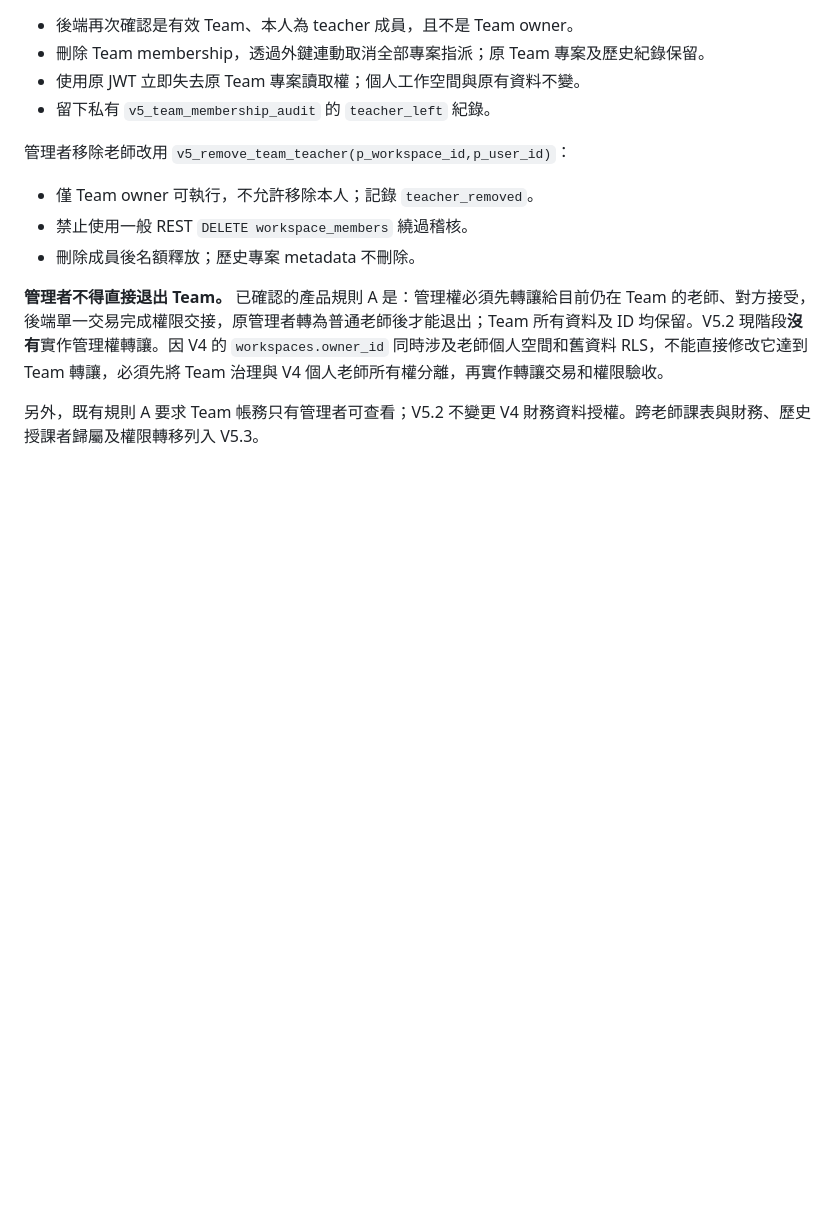
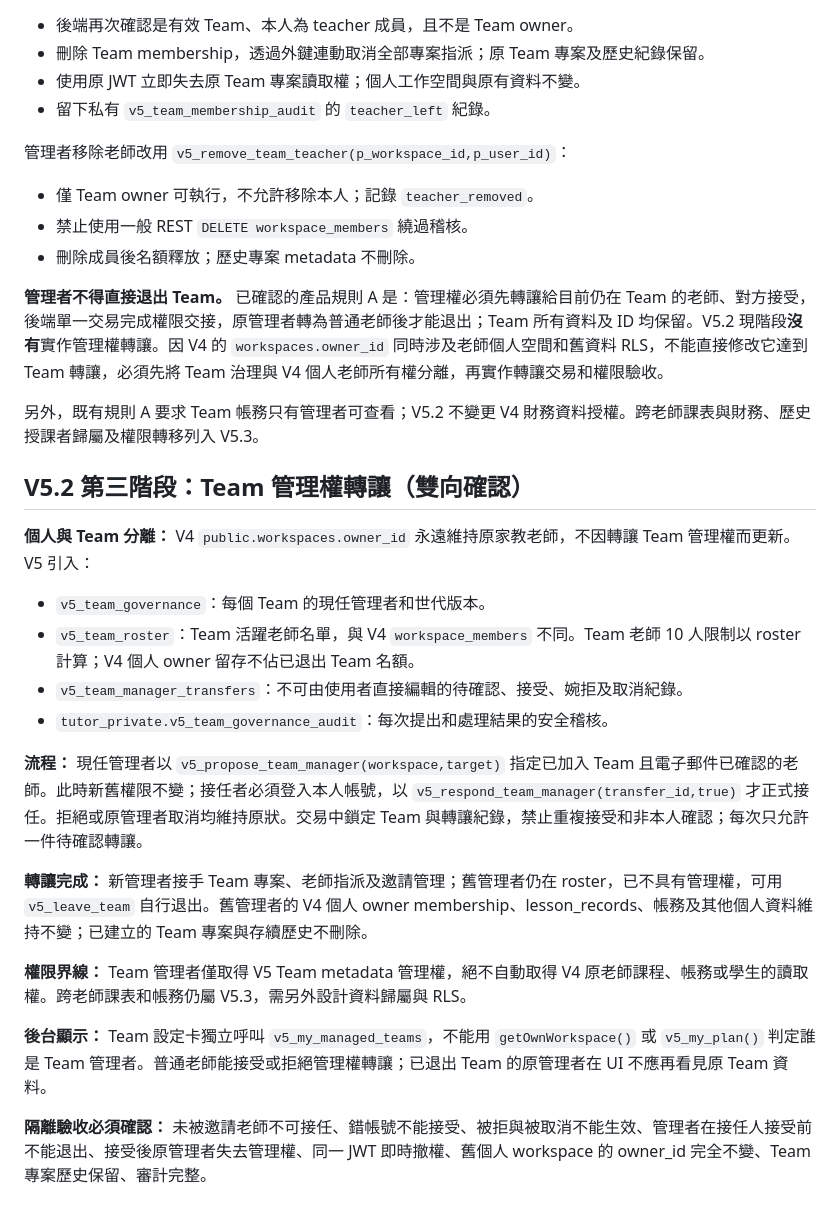
Before and after one commit to zhichiangai/tutor-app, a Markdown page: docs/v5/V5_2_TEAM_PROJECT_ACCESS_DESIGN.md, the part around the change. GitHub-like rendering; blank space fills up the shorter version.

Commit message:
docs(v5.2): describe atomic transfer, separate roster and personal-data invariants

```diff
--- a/docs/v5/V5_2_TEAM_PROJECT_ACCESS_DESIGN.md
+++ b/docs/v5/V5_2_TEAM_PROJECT_ACCESS_DESIGN.md
@@ -56,3 +56,21 @@ Team 名額沿用 PR #51：100 名累計學生、10 名現行老師（含擁有
 **管理者不得直接退出 Team。** 已確認的產品規則 A 是：管理權必須先轉讓給目前仍在 Team 的老師、對方接受，後端單一交易完成權限交接，原管理者轉為普通老師後才能退出；Team 所有資料及 ID 均保留。V5.2 現階段**沒有**實作管理權轉讓。因 V4 的 `workspaces.owner_id` 同時涉及老師個人空間和舊資料 RLS，不能直接修改它達到 Team 轉讓，必須先將 Team 治理與 V4 個人老師所有權分離，再實作轉讓交易和權限驗收。
 
 另外，既有規則 A 要求 Team 帳務只有管理者可查看；V5.2 不變更 V4 財務資料授權。跨老師課表與財務、歷史授課者歸屬及權限轉移列入 V5.3。
+
+## V5.2 第三階段：Team 管理權轉讓（雙向確認）
+
+**個人與 Team 分離：** V4 `public.workspaces.owner_id` 永遠維持原家教老師，不因轉讓 Team 管理權而更新。V5 引入：
+- `v5_team_governance`：每個 Team 的現任管理者和世代版本。
+- `v5_team_roster`：Team 活躍老師名單，與 V4 `workspace_members` 不同。Team 老師 10 人限制以 roster 計算；V4 個人 owner 留存不佔已退出 Team 名額。
+- `v5_team_manager_transfers`：不可由使用者直接編輯的待確認、接受、婉拒及取消紀錄。
+- `tutor_private.v5_team_governance_audit`：每次提出和處理結果的安全稽核。
+
+**流程：** 現任管理者以 `v5_propose_team_manager(workspace,target)` 指定已加入 Team 且電子郵件已確認的老師。此時新舊權限不變；接任者必須登入本人帳號，以 `v5_respond_team_manager(transfer_id,true)` 才正式接任。拒絕或原管理者取消均維持原狀。交易中鎖定 Team 與轉讓紀錄，禁止重複接受和非本人確認；每次只允許一件待確認轉讓。
+
+**轉讓完成：** 新管理者接手 Team 專案、老師指派及邀請管理；舊管理者仍在 roster，已不具有管理權，可用 `v5_leave_team` 自行退出。舊管理者的 V4 個人 owner membership、lesson_records、帳務及其他個人資料維持不變；已建立的 Team 專案與存續歷史不刪除。
+
+**權限界線：** Team 管理者僅取得 V5 Team metadata 管理權，絕不自動取得 V4 原老師課程、帳務或學生的讀取權。跨老師課表和帳務仍屬 V5.3，需另外設計資料歸屬與 RLS。
+
+**後台顯示：** Team 設定卡獨立呼叫 `v5_my_managed_teams`，不能用 `getOwnWorkspace()` 或 `v5_my_plan()` 判定誰是 Team 管理者。普通老師能接受或拒絕管理權轉讓；已退出 Team 的原管理者在 UI 不應再看見原 Team 資料。
+
+**隔離驗收必須確認：** 未被邀請老師不可接任、錯帳號不能接受、被拒與被取消不能生效、管理者在接任人接受前不能退出、接受後原管理者失去管理權、同一 JWT 即時撤權、舊個人 workspace 的 owner_id 完全不變、Team 專案歷史保留、審計完整。
```
